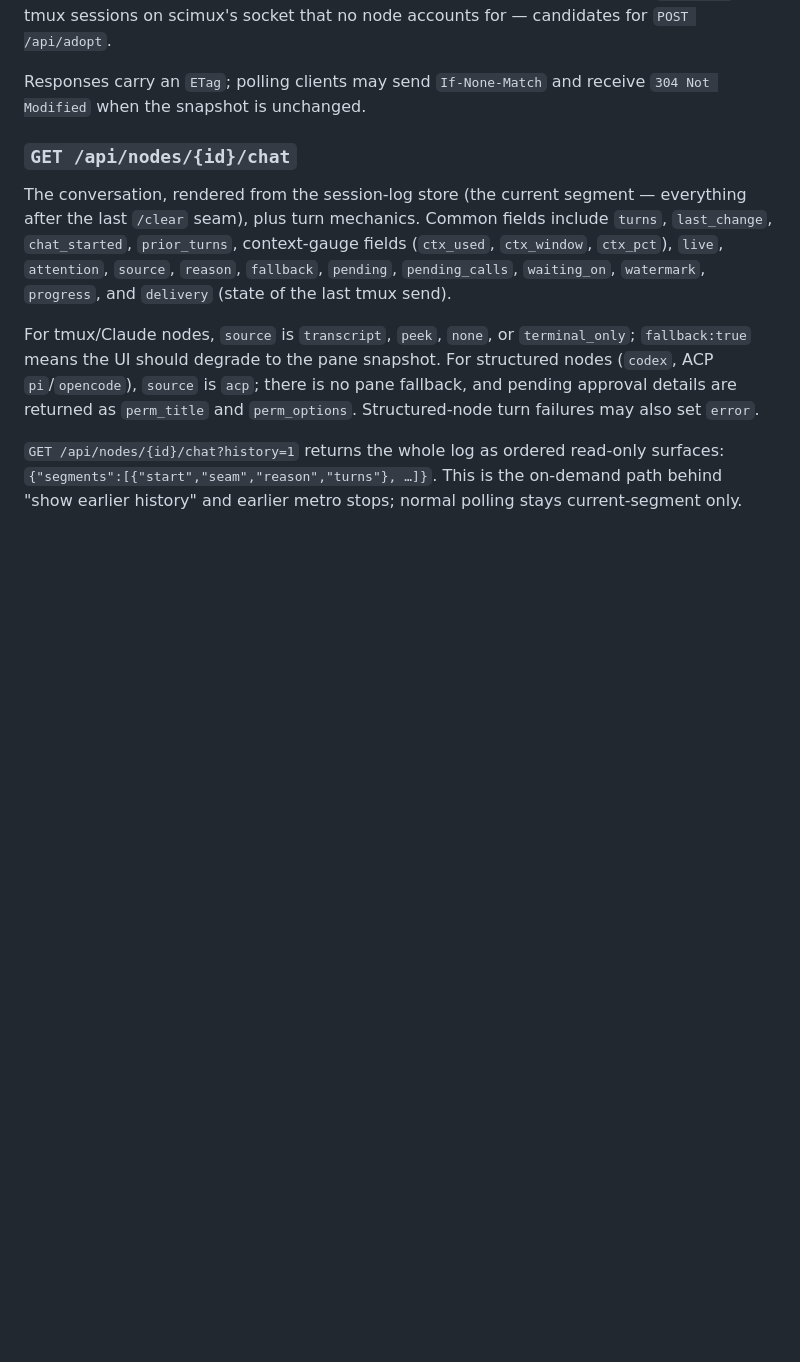
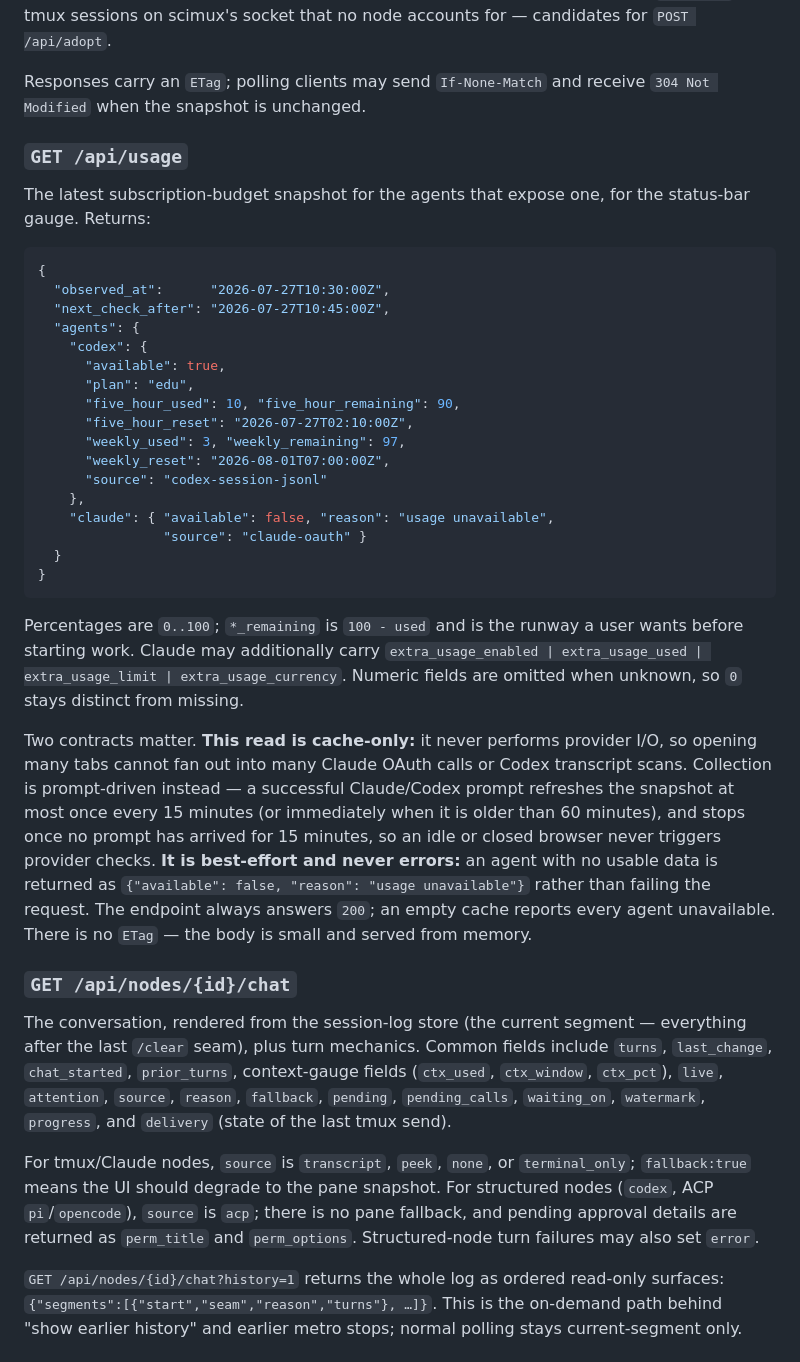
Before and after one commit to scimux/scimux, a Markdown page: docs/http-api.md, the part around the change. GitHub-like rendering; blank space fills up the shorter version.

Commit message:
Document GET /api/usage in the HTTP API reference
Describe the subscription-budget snapshot: response shape (per-agent
remaining/used percentages, resets, Claude extra-usage fields), the
cache-only read contract (no provider I/O; prompt-driven refresh at most
once per 15min, immediate past 60min, stops after 15min idle), and the
best-effort guarantee (always 200; unavailable agents rather than errors).

Co-Authored-By: Claude Opus 4.8 <noreply@anthropic.com>

````diff
--- a/docs/http-api.md
+++ b/docs/http-api.md
@@ -52,6 +52,49 @@ node accounts for — candidates for `POST /api/adopt`.
 
 Responses carry an `ETag`; polling clients may send `If-None-Match` and receive
 `304 Not Modified` when the snapshot is unchanged.
+
+### `GET /api/usage`
+
+The latest subscription-budget snapshot for the agents that expose one, for the
+status-bar gauge. Returns:
+
+```json
+{
+  "observed_at":      "2026-07-27T10:30:00Z",
+  "next_check_after": "2026-07-27T10:45:00Z",
+  "agents": {
+    "codex": {
+      "available": true,
+      "plan": "edu",
+      "five_hour_used": 10, "five_hour_remaining": 90,
+      "five_hour_reset": "2026-07-27T02:10:00Z",
+      "weekly_used": 3, "weekly_remaining": 97,
+      "weekly_reset": "2026-08-01T07:00:00Z",
+      "source": "codex-session-jsonl"
+    },
+    "claude": { "available": false, "reason": "usage unavailable",
+                "source": "claude-oauth" }
+  }
+}
+```
+
+Percentages are `0..100`; `*_remaining` is `100 - used` and is the runway a user
+wants before starting work. Claude may additionally carry
+`extra_usage_enabled | extra_usage_used | extra_usage_limit |
+extra_usage_currency`. Numeric fields are omitted when unknown, so `0` stays
+distinct from missing.
+
+Two contracts matter. **This read is cache-only:** it never performs provider
+I/O, so opening many tabs cannot fan out into many Claude OAuth calls or Codex
+transcript scans. Collection is prompt-driven instead — a successful
+Claude/Codex prompt refreshes the snapshot at most once every 15 minutes (or
+immediately when it is older than 60 minutes), and stops once no prompt has
+arrived for 15 minutes, so an idle or closed browser never triggers provider
+checks. **It is best-effort and never errors:** an agent with no usable data is
+returned as `{"available": false, "reason": "usage unavailable"}` rather than
+failing the request. The endpoint always answers `200`; an empty cache reports
+every agent unavailable. There is no `ETag` — the body is small and served from
+memory.
 
 ### `GET /api/nodes/{id}/chat`
 
````
